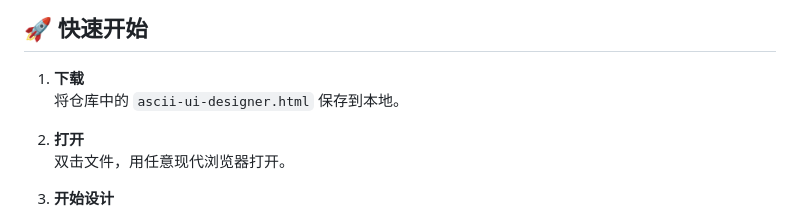
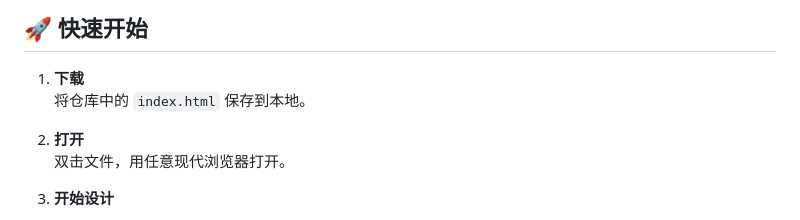
Before and after one commit to yyf127/ASCII-Control-designer, a Markdown page: README.md, the part around the change. Rendered like a GitHub page.

```diff
--- a/README.md
+++ b/README.md
@@ -46,7 +46,7 @@
 ## 🚀 快速开始
 
 1. **下载**
-   将仓库中的 `ascii-ui-designer.html` 保存到本地。
+   将仓库中的 `index.html` 保存到本地。
 
 2. **打开**
    双击文件，用任意现代浏览器打开。
```
